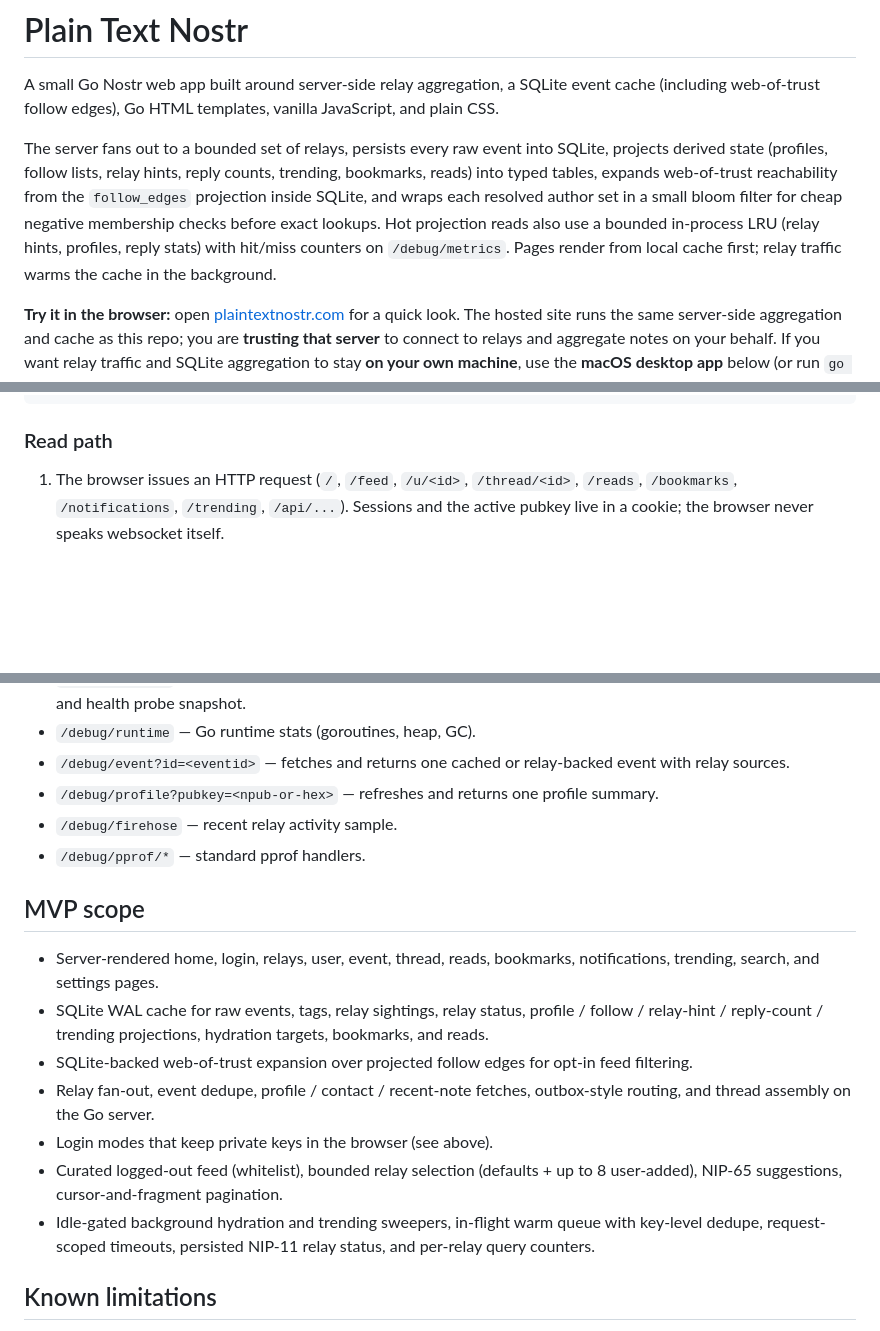
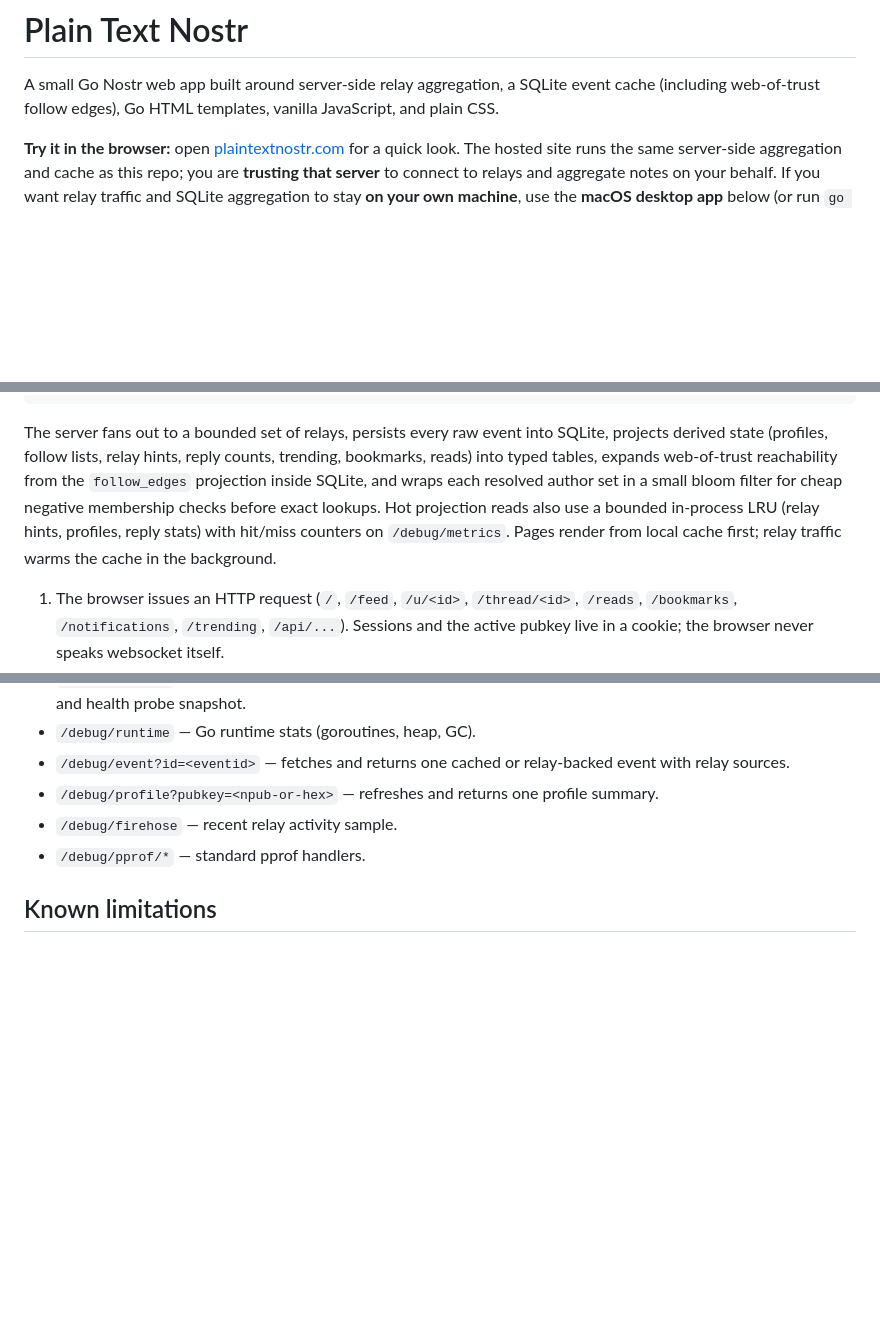
Before and after one commit to MCMXMCM/ptxttr, a Markdown page: README.md, 3 parts joined by grey strips. Drawn GitHub-style; blank space fills up the shorter version.

````diff
--- a/README.md
+++ b/README.md
@@ -1,8 +1,6 @@
 # Plain Text Nostr
 
 A small Go Nostr web app built around server-side relay aggregation, a SQLite event cache (including web-of-trust follow edges), Go HTML templates, vanilla JavaScript, and plain CSS.
-
-The server fans out to a bounded set of relays, persists every raw event into SQLite, projects derived state (profiles, follow lists, relay hints, reply counts, trending, bookmarks, reads) into typed tables, expands web-of-trust reachability from the `follow_edges` projection inside SQLite, and wraps each resolved author set in a small bloom filter for cheap negative membership checks before exact lookups. Hot projection reads also use a bounded in-process LRU (relay hints, profiles, reply stats) with hit/miss counters on `/debug/metrics`. Pages render from local cache first; relay traffic warms the cache in the background.
 
 **Try it in the browser:** open [plaintextnostr.com](https://plaintextnostr.com) for a quick look. The hosted site runs the same server-side aggregation and cache as this repo; you are **trusting that server** to connect to relays and aggregate notes on your behalf. If you want relay traffic and SQLite aggregation to stay **on your own machine**, use the **macOS desktop app** below (or run `go run ./cmd/server` locally).
 
@@ -110,7 +108,9 @@ One durable database file lives under `data/` by default:
 +--------------------------+
 ```
 
-### Read path
+
+The server fans out to a bounded set of relays, persists every raw event into SQLite, projects derived state (profiles, follow lists, relay hints, reply counts, trending, bookmarks, reads) into typed tables, expands web-of-trust reachability from the `follow_edges` projection inside SQLite, and wraps each resolved author set in a small bloom filter for cheap negative membership checks before exact lookups. Hot projection reads also use a bounded in-process LRU (relay hints, profiles, reply stats) with hit/miss counters on `/debug/metrics`. Pages render from local cache first; relay traffic warms the cache in the background.
+
 
 1. The browser issues an HTTP request (`/`, `/feed`, `/u/<id>`, `/thread/<id>`, `/reads`, `/bookmarks`, `/notifications`, `/trending`, `/api/...`). Sessions and the active pubkey live in a cookie; the browser never speaks websocket itself.
 2. `internal/httpx` parses the request into a `feedRequest`, resolves the viewer, and clamps relay/wot parameters.
@@ -269,16 +269,6 @@ With debug enabled:
 - `/debug/firehose` — recent relay activity sample.
 - `/debug/pprof/*` — standard pprof handlers.
 
-## MVP scope
-
-- Server-rendered home, login, relays, user, event, thread, reads, bookmarks, notifications, trending, search, and settings pages.
-- SQLite WAL cache for raw events, tags, relay sightings, relay status, profile / follow / relay-hint / reply-count / trending projections, hydration targets, bookmarks, and reads.
-- SQLite-backed web-of-trust expansion over projected follow edges for opt-in feed filtering.
-- Relay fan-out, event dedupe, profile / contact / recent-note fetches, outbox-style routing, and thread assembly on the Go server.
-- Login modes that keep private keys in the browser (see above).
-- Curated logged-out feed (whitelist), bounded relay selection (defaults + up to 8 user-added), NIP-65 suggestions, cursor-and-fragment pagination.
-- Idle-gated background hydration and trending sweepers, in-flight warm queue with key-level dedupe, request-scoped timeouts, persisted NIP-11 relay status, and per-relay query counters.
-
 ## Known limitations
 
 - NIP-46 is intentionally a UI/session boundary in this PoC. It saves the connection string and pubkey but does not open a remote-signer transport or request signatures.
````
